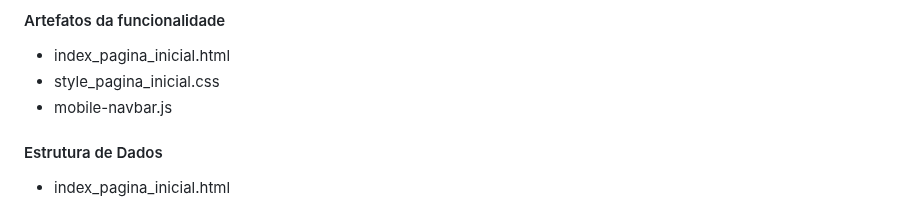
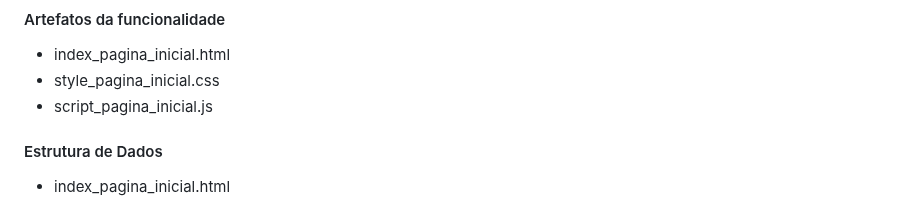
Before and after one commit to ICEI-PUC-Minas-PMV-ADS/pmv-ads-2024-1-e1-proj-web-t13-game-of-work, a Markdown page: documentos/06-Programação de Funcionalidades.md, the part around the change. Drawn GitHub-style.

```diff
--- a/documentos/06-Programação de Funcionalidades.md
+++ b/documentos/06-Programação de Funcionalidades.md
@@ -17,7 +17,7 @@ Implementação da aplicação descritas por meio dos requisitos codificados.
 
 - index_pagina_inicial.html
 - style_pagina_inicial.css
-- mobile-navbar.js
+- script_pagina_inicial.js
 
 #### Estrutura de Dados
 
```
